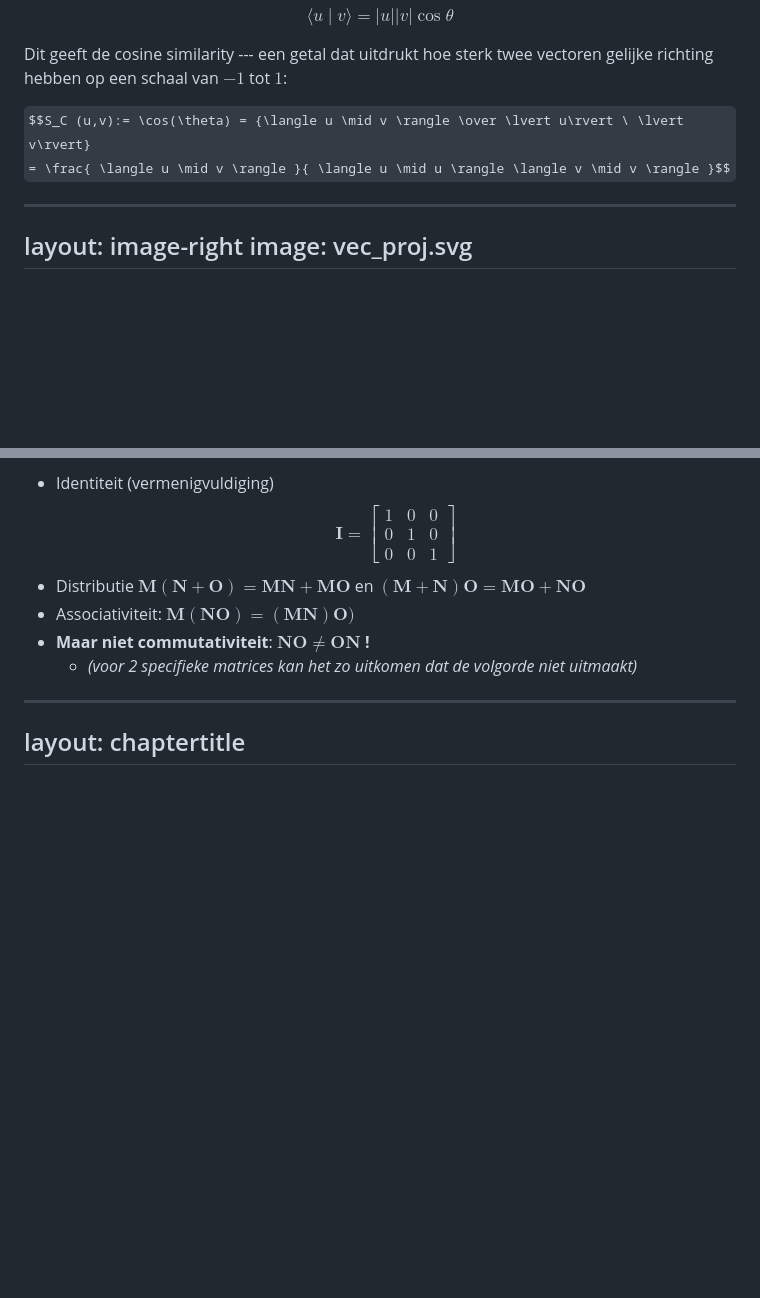
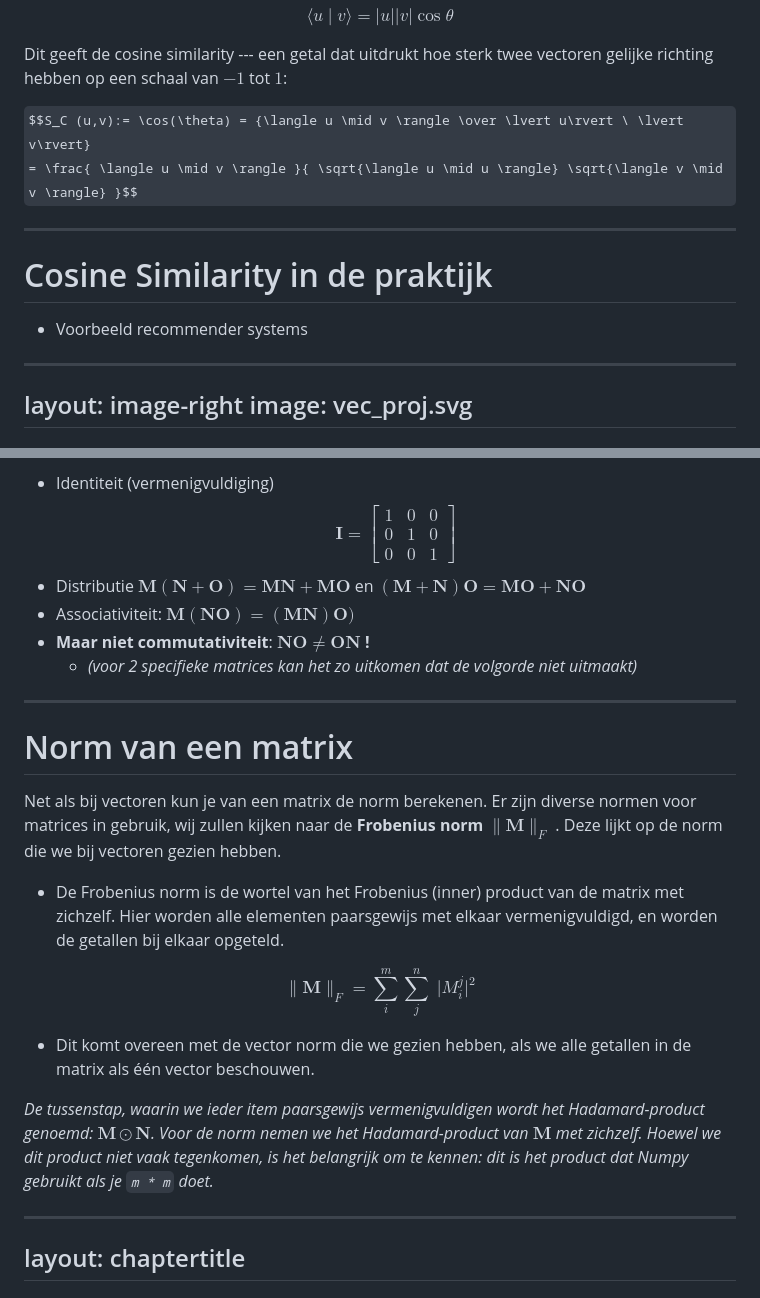
Before and after one commit to AI-S4-DeepLearning/linear-algebra-slides, a Markdown page: linear_algebra.md, 2 parts joined by grey strips. GitHub-like rendering; some formulas as TeX source; blank space fills up the shorter version.

Commit message:
Fix error in norm, added matrix norm

```diff
--- a/linear_algebra.md
+++ b/linear_algebra.md
@@ -484,7 +484,13 @@ $$\langle u\mid v \rangle
 Dit geeft de cosine similarity --- een getal dat uitdrukt hoe sterk twee vectoren gelijke richting hebben op een schaal van $-1$ tot $1$:
 
 $$S_C (u,v):= \cos(\theta) = {\langle u \mid v \rangle \over \lvert u\rvert \ \lvert v\rvert}
-= \frac{ \langle u \mid v \rangle }{ \langle u \mid u \rangle \langle v \mid v \rangle }$$
+= \frac{ \langle u \mid v \rangle }{ \sqrt{\langle u \mid u \rangle} \sqrt{\langle v \mid v \rangle} }$$
+
+---
+
+# Cosine Similarity in de praktijk
+
+- Voorbeeld recommender systems
 
 ---
 layout: image-right
@@ -672,6 +678,22 @@ $$\mathbf I = \begin{bmatrix}1 & 0 & 0\\0 & 1 & 0\\0 & 0 & 1\end{bmatrix}$$
   - *(voor 2 specifieke matrices kan het zo uitkomen dat de volgorde niet uitmaakt)*
 
 
+---
+
+# Norm van een matrix
+
+Net als bij vectoren kun je van een matrix de norm berekenen. Er zijn diverse normen voor matrices in gebruik, wij zullen kijken naar de **Frobenius norm** $\lVert \mathbf M \rVert_F$ . Deze lijkt op de norm die we bij vectoren gezien hebben.
+
+- De Frobenius norm is de wortel van het Frobenius (inner) product van de matrix met zichzelf. Hier worden alle elementen paarsgewijs met elkaar vermenigvuldigd, en worden de getallen bij elkaar opgeteld.
+
+$$\lVert \mathbf M \rVert_F = \sum_i^m \sum_j^n\;\lvert M_i^j \rvert^2$$
+
+  - Dit komt overeen met de vector norm die we gezien hebben, als we alle getallen in de matrix als &eacute;&eacute;n vector beschouwen.
+
+<hsp />
+<hsp />
+
+*De tussenstap, waarin we ieder item paarsgewijs vermenigvuldigen wordt het Hadamard-product genoemd: $\mathbf M \odot \mathbf N$. Voor de norm nemen we het Hadamard-product van $\mathbf M$ met zichzelf. Hoewel we dit product niet vaak tegenkomen, is het belangrijk om te kennen: dit is het product dat Numpy gebruikt als je `m * m` doet.*
 
 ---
 layout: chaptertitle
```
